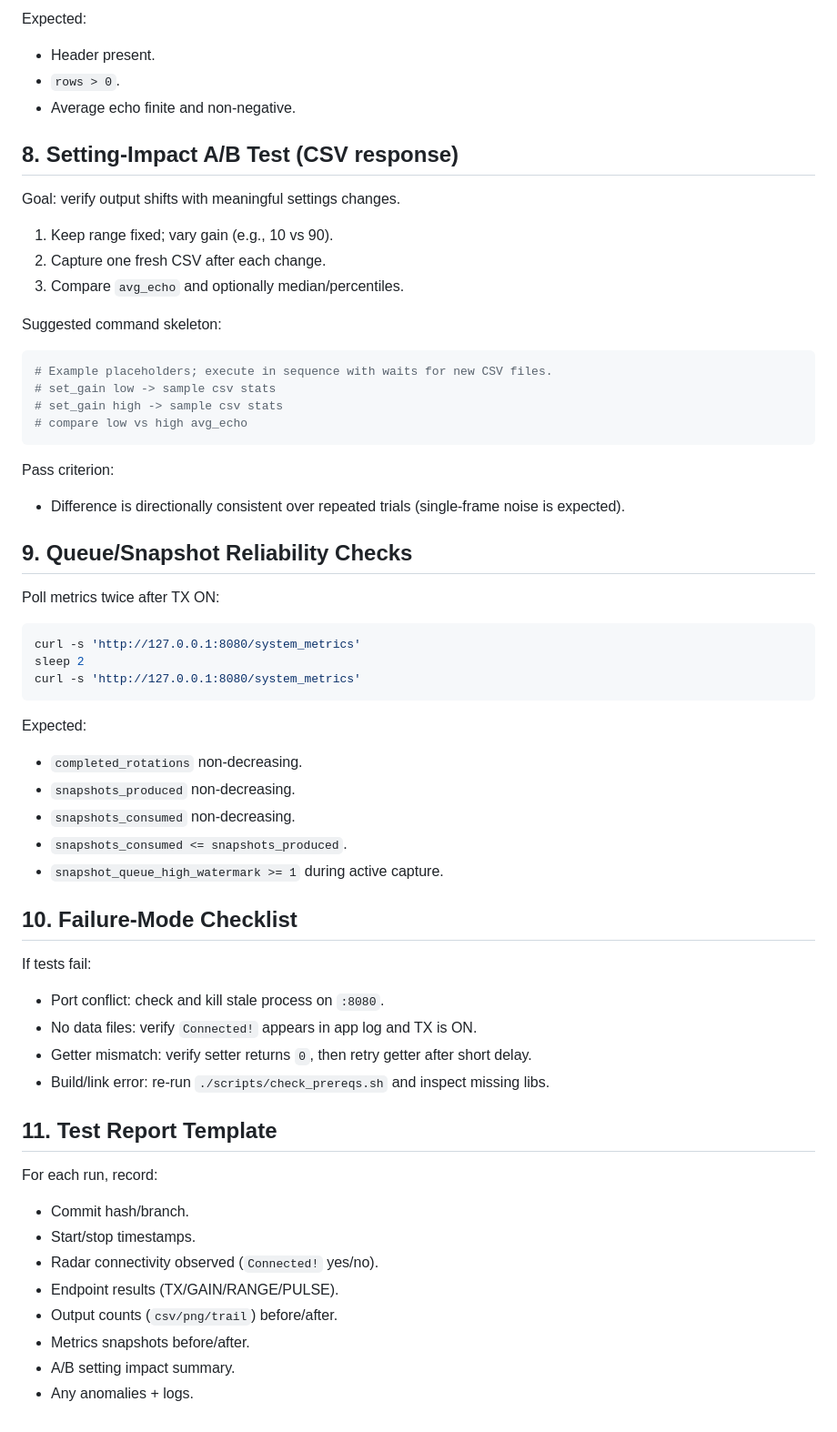
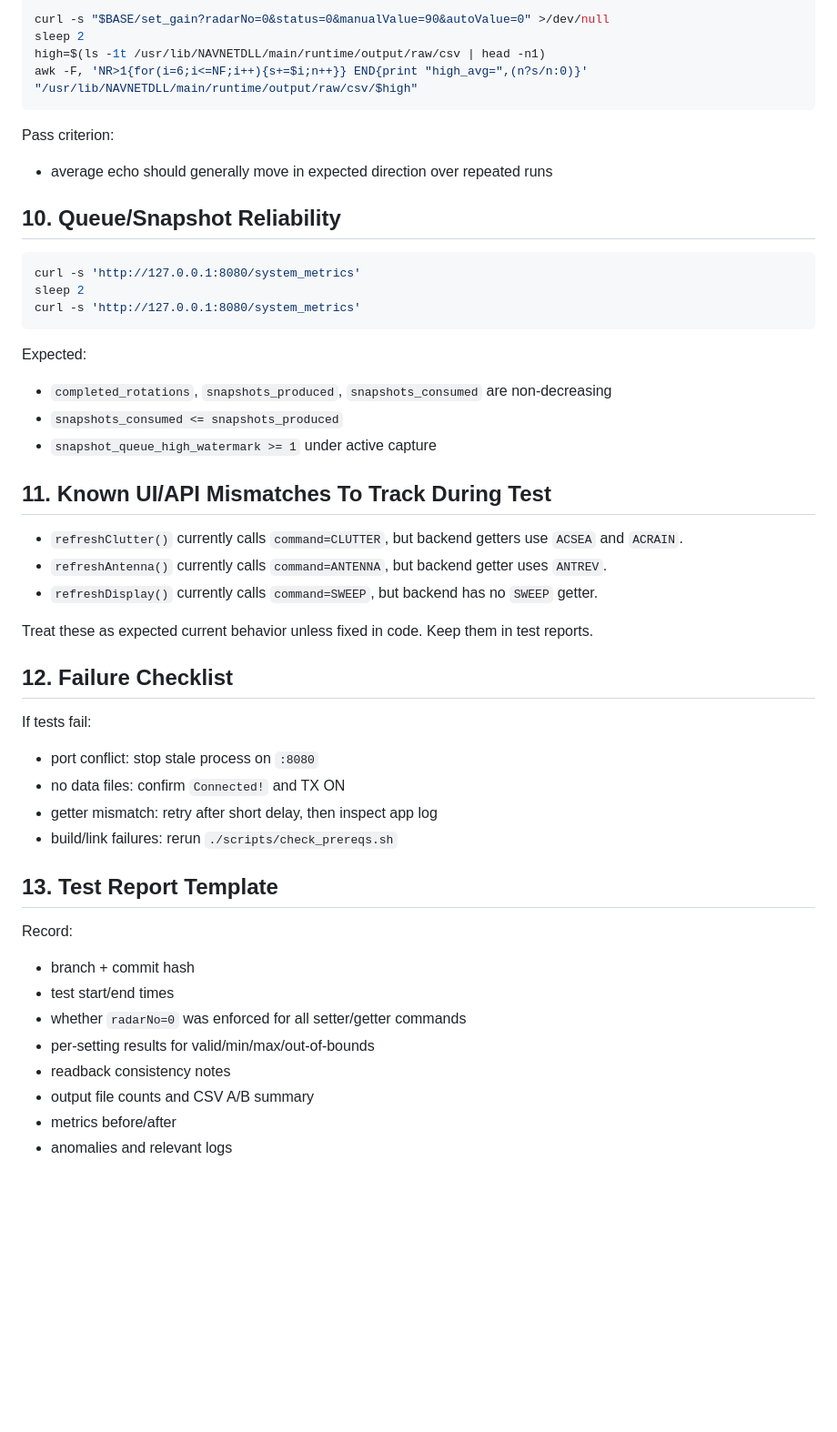
Before and after one commit to j-vaught/Furuno_Radar_Gen3_Rust_Web, a Markdown page: TEST_comp.md, the part around one of its changes. Shown at 91% size. Drawn GitHub-style; blank space fills up the shorter version.

````diff
--- a/TEST_comp.md
+++ b/TEST_comp.md
@@ -156,32 +214,14 @@ awk -F, 'NR==1{print "header:",$0} NR>1{rows++; for(i=6;i<=NF;i++){sum+=$i;n++}}
 
-Expected:
-- Header present.
-- `rows > 0`.
-- Average echo finite and non-negative.
-
-## 8. Setting-Impact A/B Test (CSV response)
-
-Goal: verify output shifts with meaningful settings changes.
-
-1. Keep range fixed; vary gain (e.g., 10 vs 90).
-2. Capture one fresh CSV after each change.
-3. Compare `avg_echo` and optionally median/percentiles.
-
-Suggested command skeleton:
-
-```bash
-# Example placeholders; execute in sequence with waits for new CSV files.
-# set_gain low -> sample csv stats
-# set_gain high -> sample csv stats
-# compare low vs high avg_echo
+curl -s "$BASE/set_gain?radarNo=0&status=0&manualValue=90&autoValue=0" >/dev/null
+sleep 2
+high=$(ls -1t /usr/lib/NAVNETDLL/main/runtime/output/raw/csv | head -n1)
+awk -F, 'NR>1{for(i=6;i<=NF;i++){s+=$i;n++}} END{print "high_avg=",(n?s/n:0)}' "/usr/lib/NAVNETDLL/main/runtime/output/raw/csv/$high"
 ```
 
 Pass criterion:
-- Difference is directionally consistent over repeated trials (single-frame noise is expected).
+- average echo should generally move in expected direction over repeated runs
 
-## 9. Queue/Snapshot Reliability Checks
-
-Poll metrics twice after TX ON:
+## 10. Queue/Snapshot Reliability
 
 ```bash
 curl -s 'http://127.0.0.1:8080/system_metrics'
@@ -190,28 +230,34 @@ curl -s 'http://127.0.0.1:8080/system_metrics'
 ```
 
 Expected:
-- `completed_rotations` non-decreasing.
-- `snapshots_produced` non-decreasing.
-- `snapshots_consumed` non-decreasing.
-- `snapshots_consumed <= snapshots_produced`.
-- `snapshot_queue_high_watermark >= 1` during active capture.
+- `completed_rotations`, `snapshots_produced`, `snapshots_consumed` are non-decreasing
+- `snapshots_consumed <= snapshots_produced`
+- `snapshot_queue_high_watermark >= 1` under active capture
 
-## 10. Failure-Mode Checklist
+## 11. Known UI/API Mismatches To Track During Test
+
+- `refreshClutter()` currently calls `command=CLUTTER`, but backend getters use `ACSEA` and `ACRAIN`.
+- `refreshAntenna()` currently calls `command=ANTENNA`, but backend getter uses `ANTREV`.
+- `refreshDisplay()` currently calls `command=SWEEP`, but backend has no `SWEEP` getter.
+
+Treat these as expected current behavior unless fixed in code. Keep them in test reports.
+
+## 12. Failure Checklist
 
 If tests fail:
-- Port conflict: check and kill stale process on `:8080`.
-- No data files: verify `Connected!` appears in app log and TX is ON.
-- Getter mismatch: verify setter returns `0`, then retry getter after short delay.
-- Build/link error: re-run `./scripts/check_prereqs.sh` and inspect missing libs.
+- port conflict: stop stale process on `:8080`
+- no data files: confirm `Connected!` and TX ON
+- getter mismatch: retry after short delay, then inspect app log
+- build/link failures: rerun `./scripts/check_prereqs.sh`
 
-## 11. Test Report Template
+## 13. Test Report Template
 
-For each run, record:
-- Commit hash/branch.
-- Start/stop timestamps.
-- Radar connectivity observed (`Connected!` yes/no).
-- Endpoint results (TX/GAIN/RANGE/PULSE).
-- Output counts (`csv/png/trail`) before/after.
-- Metrics snapshots before/after.
-- A/B setting impact summary.
-- Any anomalies + logs.
+Record:
+- branch + commit hash
+- test start/end times
+- whether `radarNo=0` was enforced for all setter/getter commands
+- per-setting results for valid/min/max/out-of-bounds
+- readback consistency notes
+- output file counts and CSV A/B summary
+- metrics before/after
+- anomalies and relevant logs
````
Also changed, not shown: other parts of TEST_comp.md (+141 -83 lines).
